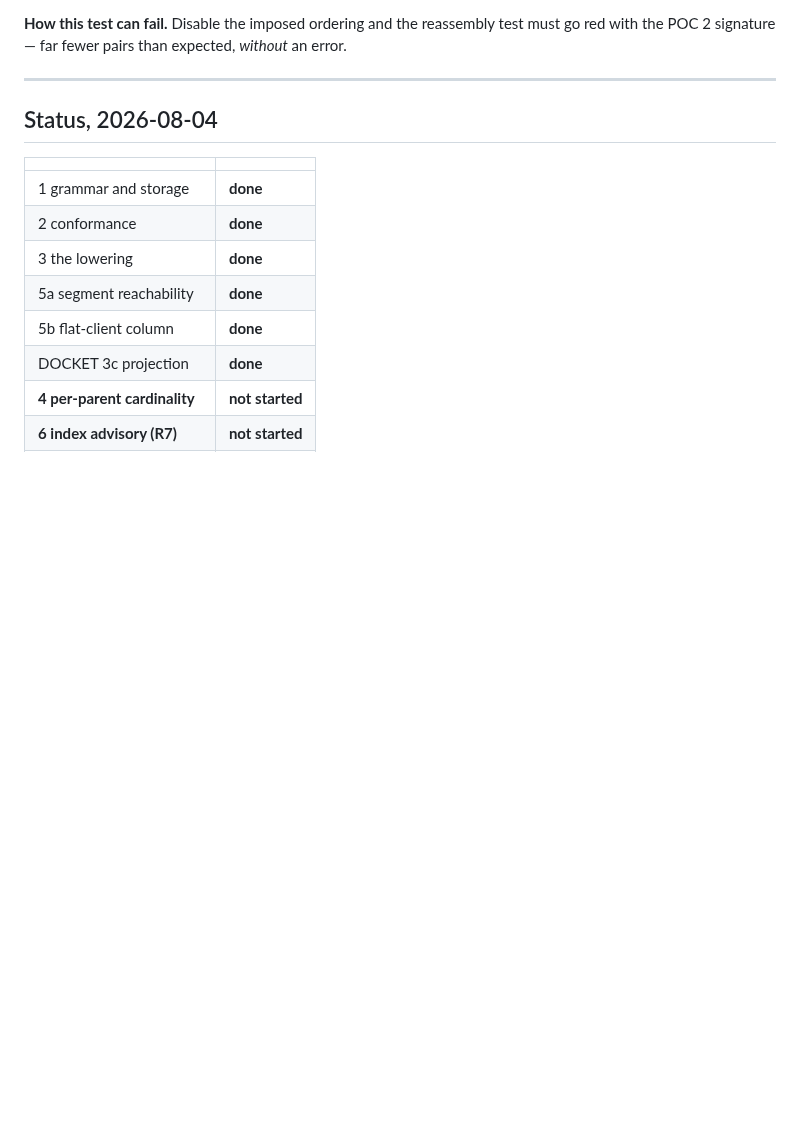
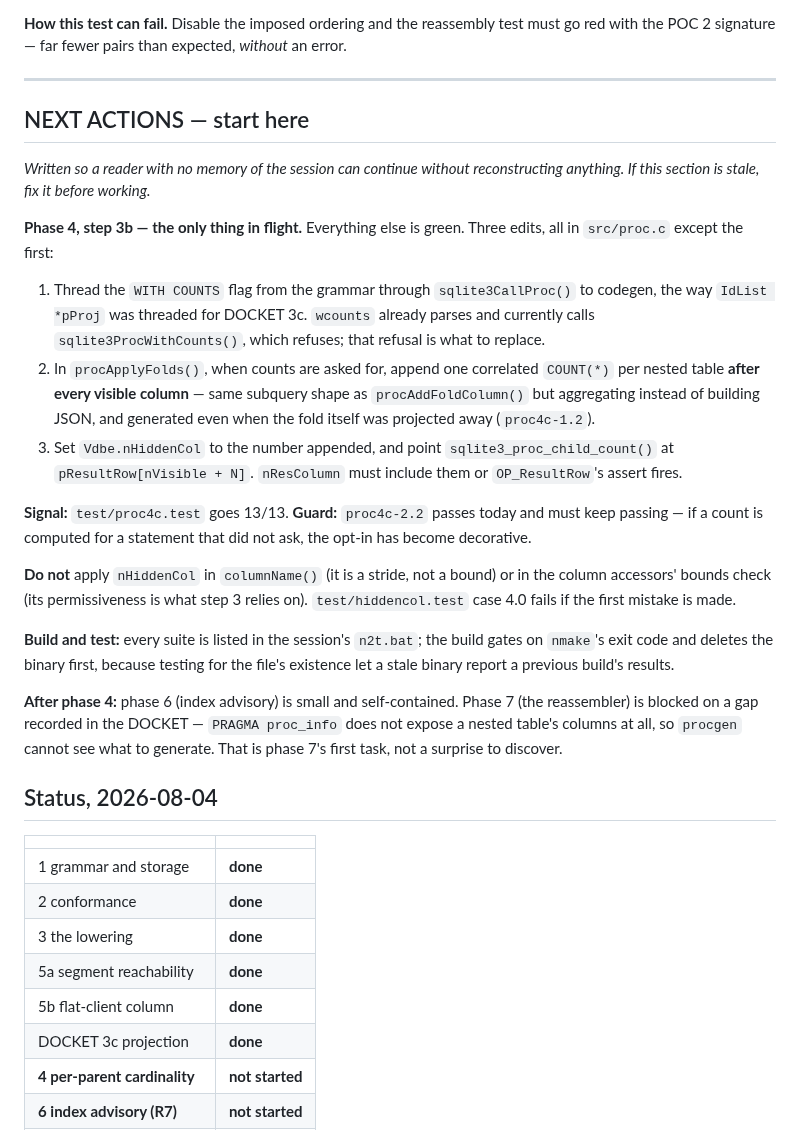
Before and after one commit to torial/sprocket, a Markdown page: PLAN-NESTED.md, the part around the change. GitHub-like rendering; blank space fills up the shorter version.

Commit message:
Add a NEXT ACTIONS section to PLAN-NESTED
Written for a reader with no memory of the session.  Sean asked what actually
gives a fresh start, and the honest answer is that nothing he does would --
context compaction is automatic and carries a summary forward, so there is no
lever to throw.  What genuinely carries the work across is this file and the
red-first specs, which is what they were for.

So the section states the three remaining edits for phase 4 step 3b explicitly,
names the signal (proc4c 13/13) and the guard (2.2 must keep passing, or the
opt-in is decorative), and repeats the two places nHiddenCol must NOT be applied
along with the test that catches the first of them.

Also records what is waiting after phase 4, including that phase 7 is blocked on
a gap already found -- PRAGMA proc_info does not expose a nested table's columns,
so procgen cannot see what to generate.  Better as a known first task than as a
surprise.

Co-Authored-By: Claude Fable 5 <noreply@anthropic.com>

```diff
--- a/PLAN-NESTED.md
+++ b/PLAN-NESTED.md
@@ -368,6 +368,43 @@ test must go red with the POC 2 signature — far fewer pairs than expected,
 *without* an error.
 
 ---
+
+## NEXT ACTIONS — start here
+
+*Written so a reader with no memory of the session can continue without
+reconstructing anything. If this section is stale, fix it before working.*
+
+**Phase 4, step 3b — the only thing in flight.** Everything else is green.
+Three edits, all in `src/proc.c` except the first:
+
+1. Thread the `WITH COUNTS` flag from the grammar through `sqlite3CallProc()`
+   to codegen, the way `IdList *pProj` was threaded for DOCKET 3c. `wcounts`
+   already parses and currently calls `sqlite3ProcWithCounts()`, which refuses;
+   that refusal is what to replace.
+2. In `procApplyFolds()`, when counts are asked for, append one correlated
+   `COUNT(*)` per nested table **after every visible column** — same subquery
+   shape as `procAddFoldColumn()` but aggregating instead of building JSON, and
+   generated even when the fold itself was projected away (`proc4c-1.2`).
+3. Set `Vdbe.nHiddenCol` to the number appended, and point
+   `sqlite3_proc_child_count()` at `pResultRow[nVisible + N]`. `nResColumn` must
+   include them or `OP_ResultRow`'s assert fires.
+
+**Signal:** `test/proc4c.test` goes 13/13. **Guard:** `proc4c-2.2` passes today
+and must keep passing — if a count is computed for a statement that did not ask,
+the opt-in has become decorative.
+
+**Do not** apply `nHiddenCol` in `columnName()` (it is a stride, not a bound) or
+in the column accessors' bounds check (its permissiveness is what step 3 relies
+on). `test/hiddencol.test` case 4.0 fails if the first mistake is made.
+
+**Build and test:** every suite is listed in the session's `n2t.bat`; the build
+gates on `nmake`'s exit code and deletes the binary first, because testing for
+the file's existence let a stale binary report a previous build's results.
+
+**After phase 4:** phase 6 (index advisory) is small and self-contained. Phase 7
+(the reassembler) is blocked on a gap recorded in the DOCKET — `PRAGMA
+proc_info` does not expose a nested table's columns at all, so `procgen` cannot
+see what to generate. That is phase 7's first task, not a surprise to discover.
 
 ## Status, 2026-08-04
 
```
